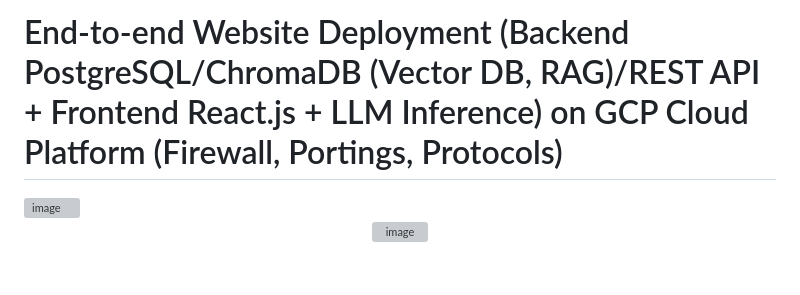
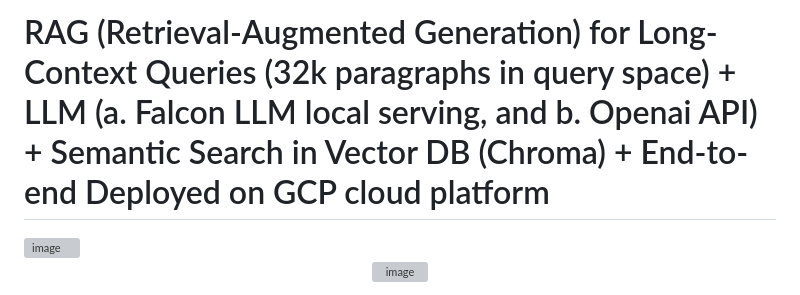
Before and after one commit to TeleViaBox/society-llm-opinions-public, a Markdown page: README.md, the part around the change. Rendered like a GitHub page; blank space fills up the shorter version; grey boxes are pictures that could not be loaded.

Commit message:
Update project title and description in README

```diff
--- a/README.md
+++ b/README.md
@@ -1,4 +1,4 @@
-# End-to-end Website Deployment (Backend PostgreSQL/ChromaDB (Vector DB, RAG)/REST API + Frontend React.js + LLM Inference) on GCP Cloud Platform (Firewall, Portings, Protocols)
+# RAG (Retrieval-Augmented Generation) for Long-Context Queries (32k paragraphs in query space)  + LLM (a. Falcon LLM local serving, and b. Openai API) + Semantic Search in Vector DB (Chroma) + End-to-end Deployed on GCP cloud platform
 
 <img width="1183" height="507" alt="image" src="https://github.com/user-attachments/assets/b246ee31-d1af-48b8-bc88-a791c48cdd8b" />
 
```
